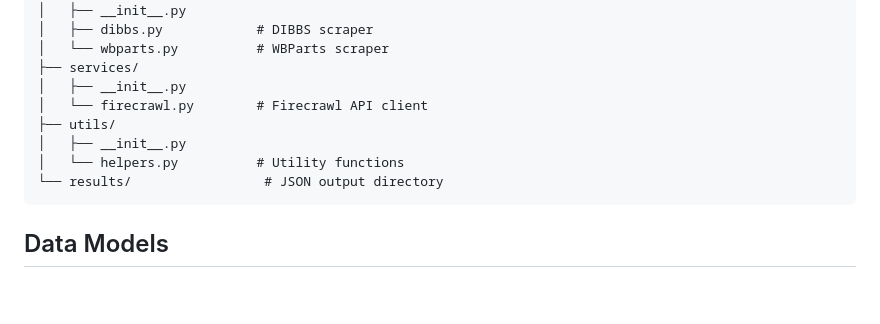
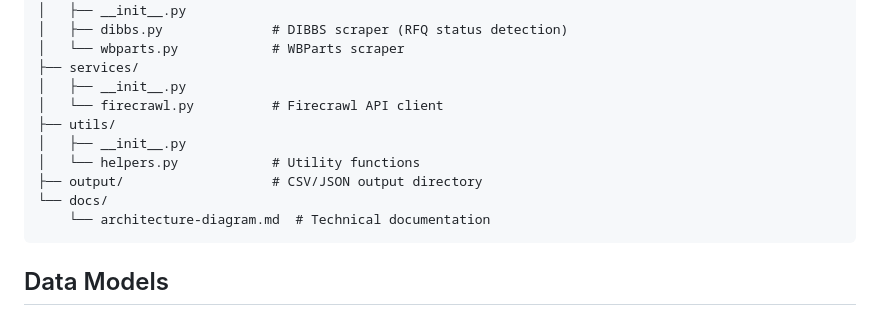
Before and after one commit to EricTechPro/rfq-automation, a Markdown page: README.md, the part around one of its changes. Drawn GitHub-style; blank space fills up the shorter version.

````diff
--- a/README.md
+++ b/README.md
@@ -96,14 +149,16 @@ rfq-automation-python/
 ├── scrapers/
 │   ├── __init__.py
-│   ├── dibbs.py            # DIBBS scraper
-│   └── wbparts.py          # WBParts scraper
+│   ├── dibbs.py              # DIBBS scraper (RFQ status detection)
+│   └── wbparts.py            # WBParts scraper
 ├── services/
 │   ├── __init__.py
-│   └── firecrawl.py        # Firecrawl API client
+│   └── firecrawl.py          # Firecrawl API client
 ├── utils/
 │   ├── __init__.py
-│   └── helpers.py          # Utility functions
-└── results/                 # JSON output directory
+│   └── helpers.py            # Utility functions
+├── output/                   # CSV/JSON output directory
+└── docs/
+    └── architecture-diagram.md  # Technical documentation
 ```
 
 ## Data Models
````
Also changed, not shown: other parts of README.md (+74 -21 lines).
